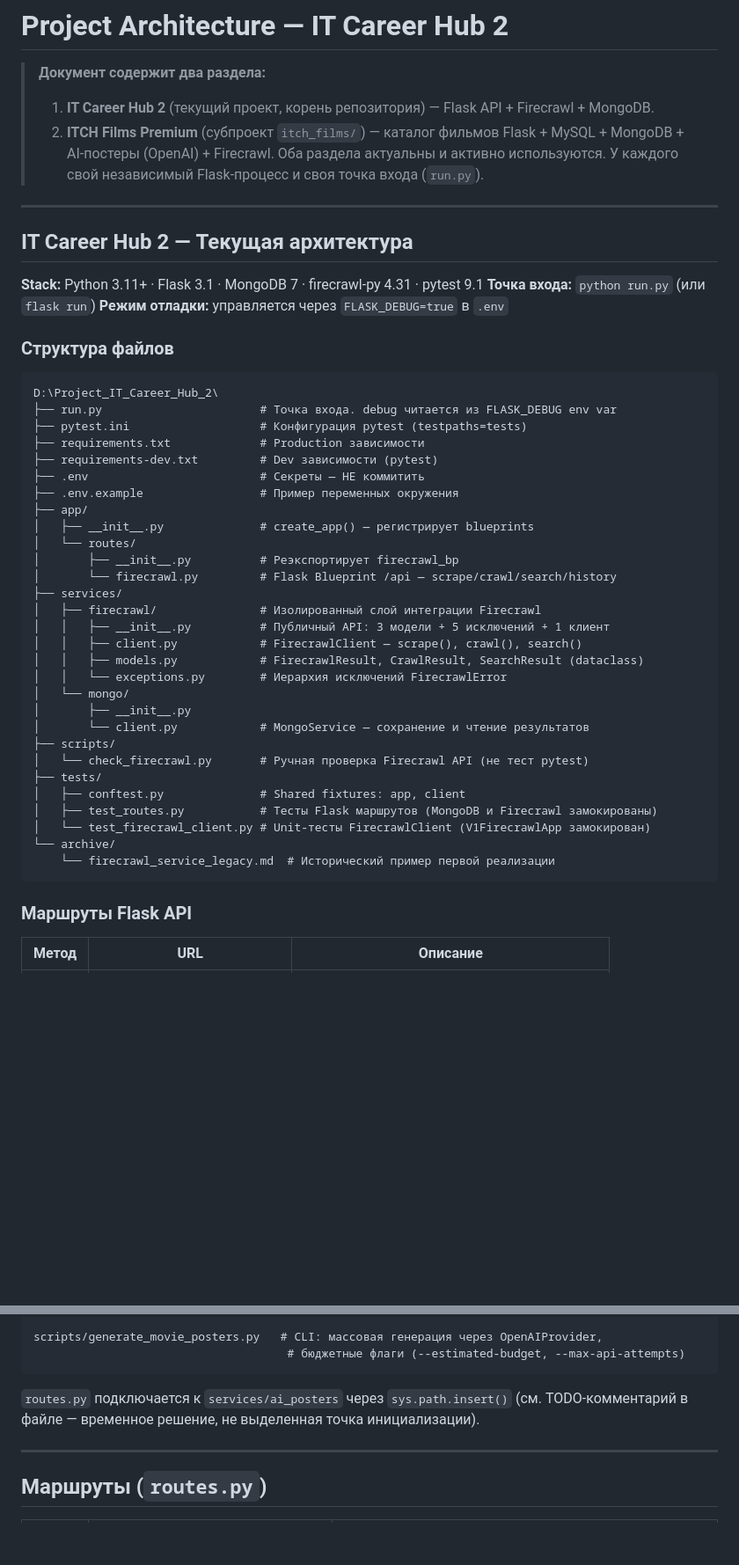
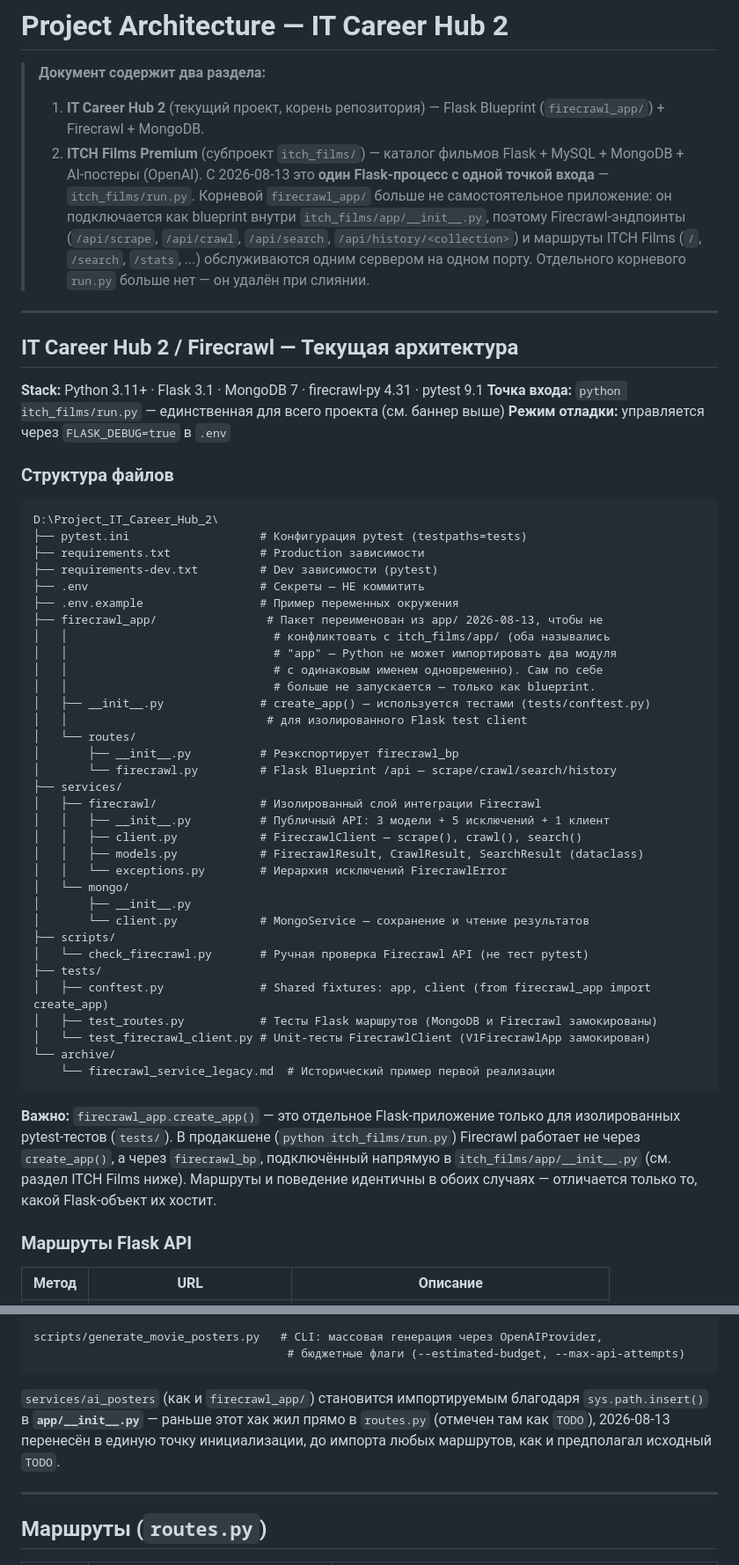
Before and after one commit to Vitalii-Malcov/ITCH-Project-Films, a Markdown page: PROJECT_ARCHITECTURE.md, 2 parts joined by grey strips. Shown at 88% size. Drawn GitHub-style; blank space fills up the shorter version.

Commit message:
Update PROJECT_ARCHITECTURE.md for the single-process Flask architecture
Reflects the 2026-08-13 merge: firecrawl_app/ is no longer a standalone
app (only a blueprint + a test-only create_app()), itch_films/run.py is
the single entry point, and the old routes.py sys.path TODO is resolved
by moving that setup into app/__init__.py.

Co-Authored-By: Claude Sonnet 5 <noreply@anthropic.com>

````diff
--- a/PROJECT_ARCHITECTURE.md
+++ b/PROJECT_ARCHITECTURE.md
@@ -1,30 +1,39 @@
 # Project Architecture — IT Career Hub 2
 
 > **Документ содержит два раздела:**
-> 1. **IT Career Hub 2** (текущий проект, корень репозитория) — Flask API + Firecrawl + MongoDB.
-> 2. **ITCH Films Premium** (субпроект `itch_films/`) — каталог фильмов Flask + MySQL + MongoDB + AI-постеры (OpenAI) + Firecrawl.
-> Оба раздела актуальны и активно используются. У каждого свой независимый Flask-процесс и своя точка входа (`run.py`).
+> 1. **IT Career Hub 2** (текущий проект, корень репозитория) — Flask Blueprint (`firecrawl_app/`) + Firecrawl + MongoDB.
+> 2. **ITCH Films Premium** (субпроект `itch_films/`) — каталог фильмов Flask + MySQL + MongoDB + AI-постеры (OpenAI).
+> С 2026-08-13 это **один Flask-процесс с одной точкой входа** — `itch_films/run.py`.
+> Корневой `firecrawl_app/` больше не самостоятельное приложение: он подключается как
+> blueprint внутри `itch_films/app/__init__.py`, поэтому Firecrawl-эндпоинты (`/api/scrape`,
+> `/api/crawl`, `/api/search`, `/api/history/<collection>`) и маршруты ITCH Films (`/`,
+> `/search`, `/stats`, ...) обслуживаются одним сервером на одном порту. Отдельного
+> корневого `run.py` больше нет — он удалён при слиянии.
 
 ---
 
-## IT Career Hub 2 — Текущая архитектура
+## IT Career Hub 2 / Firecrawl — Текущая архитектура
 
 **Stack:** Python 3.11+ · Flask 3.1 · MongoDB 7 · firecrawl-py 4.31 · pytest 9.1
-**Точка входа:** `python run.py` (или `flask run`)
+**Точка входа:** `python itch_films/run.py` — единственная для всего проекта (см. баннер выше)
 **Режим отладки:** управляется через `FLASK_DEBUG=true` в `.env`
 
 ### Структура файлов
 
 ```
 D:\Project_IT_Career_Hub_2\
-├── run.py                       # Точка входа. debug читается из FLASK_DEBUG env var
 ├── pytest.ini                   # Конфигурация pytest (testpaths=tests)
 ├── requirements.txt             # Production зависимости
 ├── requirements-dev.txt         # Dev зависимости (pytest)
 ├── .env                         # Секреты — НЕ коммитить
 ├── .env.example                 # Пример переменных окружения
-├── app/
-│   ├── __init__.py              # create_app() — регистрирует blueprints
+├── firecrawl_app/                # Пакет переименован из app/ 2026-08-13, чтобы не
+│   │                              # конфликтовать с itch_films/app/ (оба назывались
+│   │                              # "app" — Python не может импортировать два модуля
+│   │                              # с одинаковым именем одновременно). Сам по себе
+│   │                              # больше не запускается — только как blueprint.
+│   ├── __init__.py              # create_app() — используется тестами (tests/conftest.py)
+│   │                             # для изолированного Flask test client
 │   └── routes/
 │       ├── __init__.py          # Реэкспортирует firecrawl_bp
 │       └── firecrawl.py         # Flask Blueprint /api — scrape/crawl/search/history
@@ -40,12 +49,19 @@ D:\Project_IT_Career_Hub_2\
 ├── scripts/
 │   └── check_firecrawl.py       # Ручная проверка Firecrawl API (не тест pytest)
 ├── tests/
-│   ├── conftest.py              # Shared fixtures: app, client
+│   ├── conftest.py              # Shared fixtures: app, client (from firecrawl_app import create_app)
 │   ├── test_routes.py           # Тесты Flask маршрутов (MongoDB и Firecrawl замокированы)
 │   └── test_firecrawl_client.py # Unit-тесты FirecrawlClient (V1FirecrawlApp замокирован)
 └── archive/
     └── firecrawl_service_legacy.md  # Исторический пример первой реализации
 ```
+
+**Важно:** `firecrawl_app.create_app()` — это отдельное Flask-приложение только для
+изолированных pytest-тестов (`tests/`). В продакшене (`python itch_films/run.py`)
+Firecrawl работает не через `create_app()`, а через `firecrawl_bp`, подключённый
+напрямую в `itch_films/app/__init__.py` (см. раздел ITCH Films ниже). Маршруты и
+поведение идентичны в обоих случаях — отличается только то, какой Flask-объект
+их хостит.
 
 ### Маршруты Flask API
 
@@ -154,7 +175,10 @@ scripts/generate_movie_posters.py   # CLI: массовая генерация
                                      # бюджетные флаги (--estimated-budget, --max-api-attempts)
 ```
 
-`routes.py` подключается к `services/ai_posters` через `sys.path.insert()` (см. TODO-комментарий в файле — временное решение, не выделенная точка инициализации).
+`services/ai_posters` (как и `firecrawl_app/`) становится импортируемым благодаря
+`sys.path.insert()` в **`app/__init__.py`** — раньше этот хак жил прямо в `routes.py`
+(отмечен там как `TODO`), 2026-08-13 перенесён в единую точку инициализации, до импорта
+любых маршрутов, как и предполагал исходный `TODO`.
 
 ---
 
````
Also changed, not shown: other parts of PROJECT_ARCHITECTURE.md (+11 -6 lines).
